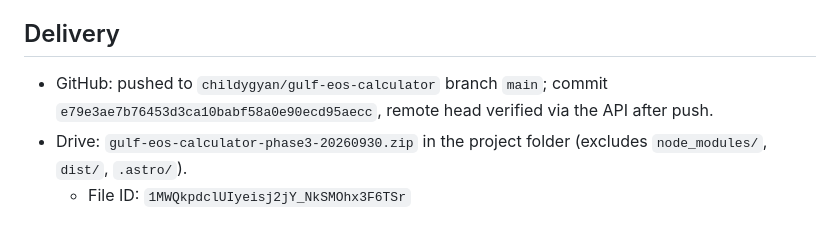
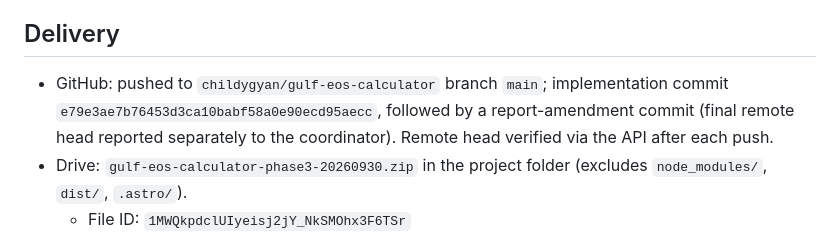
Before and after one commit to childygyan/gulf-eos-calculator, a Markdown page: docs/PHASE3-REPORT.md, the part around the change. Rendered like a GitHub page.

Commit message:
Phase 3 report: document implementation + report commits

```diff
--- a/docs/PHASE3-REPORT.md
+++ b/docs/PHASE3-REPORT.md
@@ -91,8 +91,9 @@ stay identical: `saudi-arabia`, `uae`, `kuwait`, `qatar`, `bahrain`, `oman`).
 ## Delivery
 
 - GitHub: pushed to `childygyan/gulf-eos-calculator` branch `main`;
-  commit `e79e3ae7b76453d3ca10babf58a0e90ecd95aecc`, remote head verified
-  via the API after push.
+  implementation commit `e79e3ae7b76453d3ca10babf58a0e90ecd95aecc`, followed by
+  a report-amendment commit (final remote head reported separately to the
+  coordinator). Remote head verified via the API after each push.
 - Drive: `gulf-eos-calculator-phase3-20260930.zip` in the project folder
   (excludes `node_modules/`, `dist/`, `.astro/`).
   - File ID: `1MWQkpdclUIyeisj2jY_NkSMOhx3F6TSr`
```
